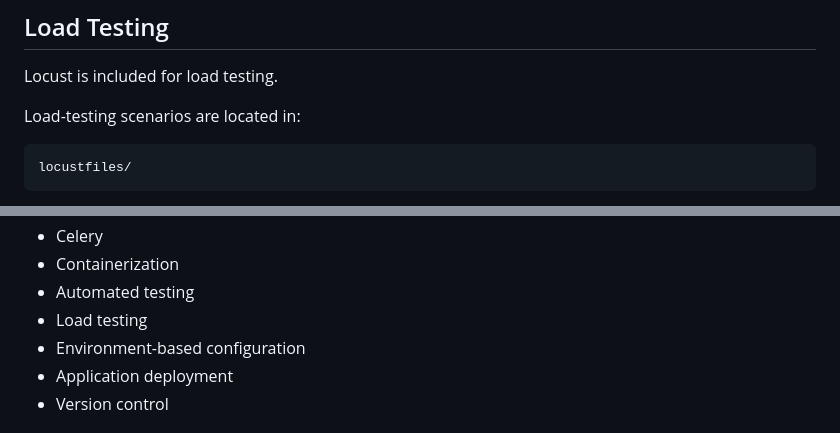
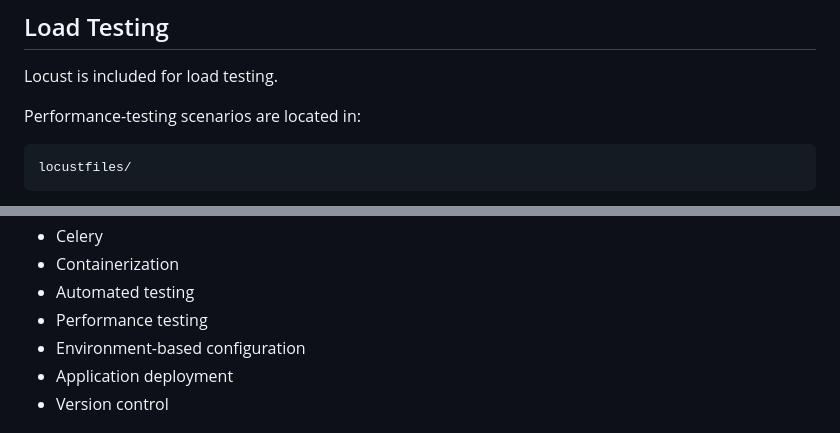
Before and after one commit to musbahughassan/storefront, a Markdown page: README.md, 2 parts joined by grey strips. Rendered like a GitHub page.

Commit message:
Revise load testing references to performance testing
Updated terminology from 'Load testing' to 'Performance testing' for clarity and consistency.

````diff
--- a/README.md
+++ b/README.md
@@ -279,7 +279,7 @@ python manage.py test
 
 Locust is included for load testing.
 
-Load-testing scenarios are located in:
+Performance-testing scenarios are located in:
 
 ```text
 locustfiles/
@@ -316,7 +316,7 @@ This project provided practical experience with:
 * Celery
 * Containerization
 * Automated testing
-* Load testing
+* Performance testing
 * Environment-based configuration
 * Application deployment
 * Version control
````
Also changed, not shown: other parts of README.md (+1 -1 lines).
